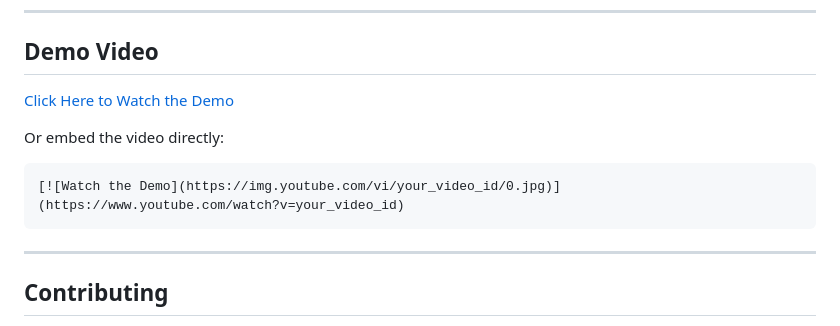
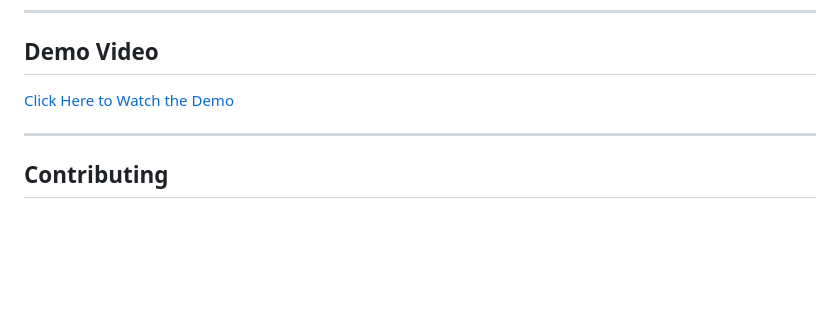
Before and after one commit to jyotsna030/Kaun-Banega-FinGuru, a Markdown page: README.md, the part around the change. GitHub-like rendering; blank space fills up the shorter version.

````diff
--- a/README.md
+++ b/README.md
@@ -134,13 +134,7 @@ Kaun Banega FinGuru is an interactive quiz app focused on financial literacy:
 
 ## Demo Video
 
-[Click Here to Watch the Demo](https://example.com/demo-video)
-
-Or embed the video directly:
-
-```markdown
-[![Watch the Demo](https://img.youtube.com/vi/your_video_id/0.jpg)](https://www.youtube.com/watch?v=your_video_id)
-```
+[Click Here to Watch the Demo](https://youtu.be/oU4xW54e8uE?si=8XeucpdA1xQcHZSg)
 
 ---
 
````
